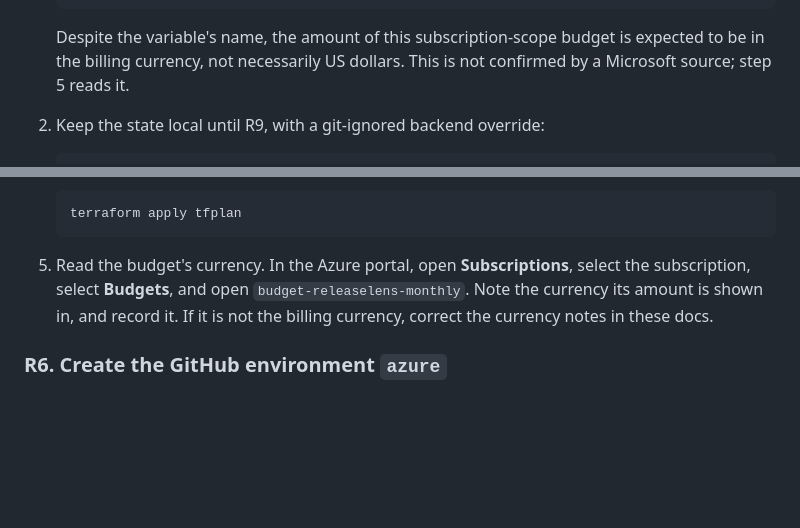
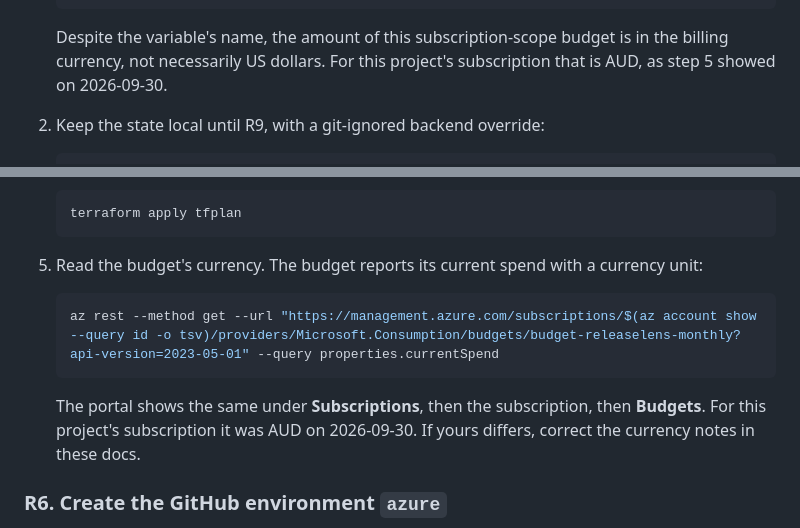
Before and after one commit to DmitryLyubaev/releaselens, a Markdown page: infra/bootstrap/README.md, 2 parts joined by grey strips. Drawn GitHub-style; blank space fills up the shorter version.

````diff
--- a/infra/bootstrap/README.md
+++ b/infra/bootstrap/README.md
@@ -198,9 +198,9 @@ because the provider registers them when it is configured. Registration is free.
    EOF
    ```
 
-   Despite the variable's name, the amount of this subscription-scope budget is expected to be
-   in the billing currency, not necessarily US dollars. This is not confirmed by a Microsoft
-   source; step 5 reads it.
+   Despite the variable's name, the amount of this subscription-scope budget is in the billing
+   currency, not necessarily US dollars. For this project's subscription that is AUD, as step 5
+   showed on 2026-09-30.
 
 2. Keep the state local until R9, with a git-ignored backend override:
 
@@ -228,10 +228,15 @@ because the provider registers them when it is configured. Registration is free.
    terraform apply tfplan
    ```
 
-5. Read the budget's currency. In the Azure portal, open **Subscriptions**, select the
-   subscription, select **Budgets**, and open `budget-releaselens-monthly`. Note the currency its
-   amount is shown in, and record it. If it is not the billing currency, correct the currency
-   notes in these docs.
+5. Read the budget's currency. The budget reports its current spend with a currency unit:
+
+   ```bash
+   az rest --method get --url "https://management.azure.com/subscriptions/$(az account show --query id -o tsv)/providers/Microsoft.Consumption/budgets/budget-releaselens-monthly?api-version=2023-05-01" --query properties.currentSpend
+   ```
+
+   The portal shows the same under **Subscriptions**, then the subscription, then **Budgets**.
+   For this project's subscription it was AUD on 2026-09-30. If yours differs, correct the
+   currency notes in these docs.
 
 ### R6. Create the GitHub environment `azure`
 
````
Also changed, not shown: README.md (+3 -3 lines), docs/architecture.md (+3 -3 lines).
